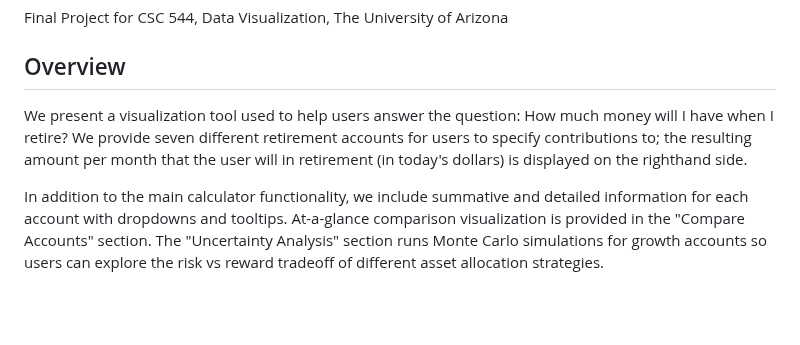
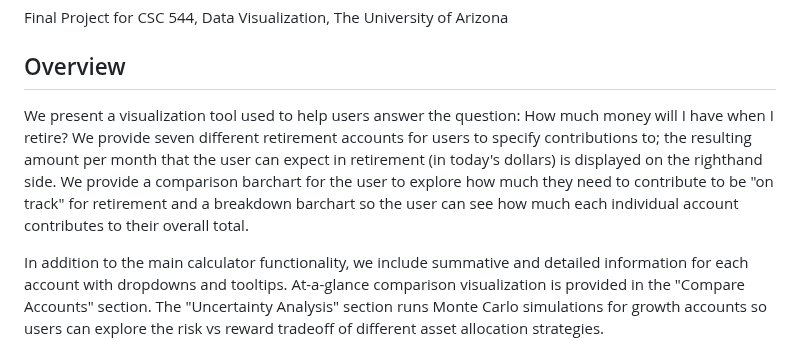
Before and after one commit to lwhankins/544project, a Markdown page: README.md, the part around the change. Drawn GitHub-style; blank space fills up the shorter version.

```diff
--- a/README.md
+++ b/README.md
@@ -11,7 +11,7 @@ Publication Date: 05/03/2023
 Final Project for CSC 544, Data Visualization, The University of Arizona
 
 ## Overview
-We present a visualization tool used to help users answer the question: How much money will I have when I retire? We provide seven different retirement accounts for users to specify contributions to; the resulting amount per month that the user will in retirement (in today's dollars) is displayed on the righthand side.
+We present a visualization tool used to help users answer the question: How much money will I have when I retire? We provide seven different retirement accounts for users to specify contributions to; the resulting amount per month that the user can expect in retirement (in today's dollars) is displayed on the righthand side. We provide a comparison barchart for the user to explore how much they need to contribute to be "on track" for retirement and a breakdown barchart so the user can see how much each individual account contributes to their overall total.
 
 In addition to the main calculator functionality, we include summative and detailed information for each account with dropdowns and tooltips. At-a-glance comparison visualization is provided in the "Compare Accounts" section. The "Uncertainty Analysis" section runs Monte Carlo simulations for growth accounts so users can explore the risk vs reward tradeoff of different asset allocation strategies.
 
```
